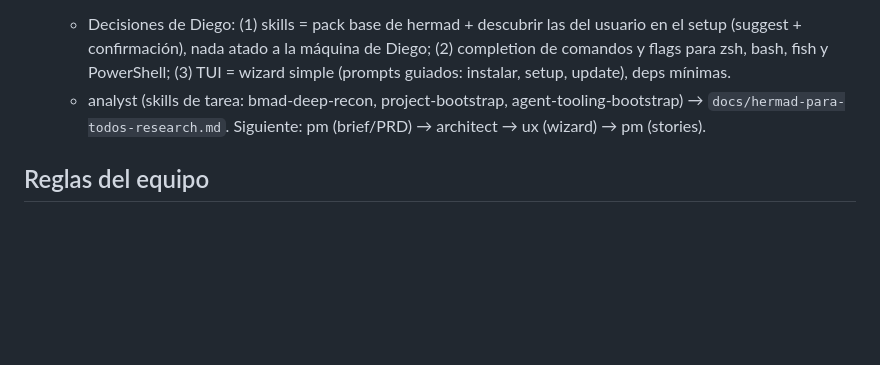
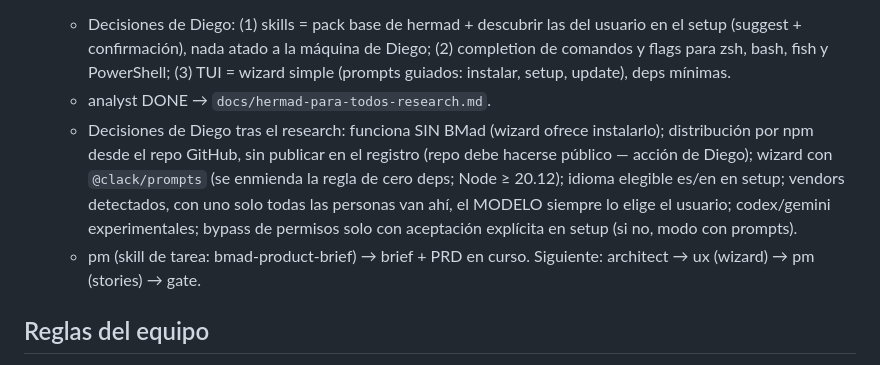
Before and after one commit to DdeDiegoA/hermad, a Markdown page: AGENTS.md, the part around the change. Drawn GitHub-style; blank space fills up the shorter version.

Commit message:
hermad: AGENTS.md decisiones hermad para todos
Co-Authored-By: Claude Opus 5.5 <noreply@anthropic.com>

```diff
--- a/AGENTS.md
+++ b/AGENTS.md
@@ -70,7 +70,9 @@
 
 - 2026-10-04 — Épica "hermad para todos" (track full) — fase analyst en curso:
   - Decisiones de Diego: (1) skills = pack base de hermad + descubrir las del usuario en el setup (suggest + confirmación), nada atado a la máquina de Diego; (2) completion de comandos y flags para zsh, bash, fish y PowerShell; (3) TUI = wizard simple (prompts guiados: instalar, setup, update), deps mínimas.
-  - analyst (skills de tarea: bmad-deep-recon, project-bootstrap, agent-tooling-bootstrap) → `docs/hermad-para-todos-research.md`. Siguiente: pm (brief/PRD) → architect → ux (wizard) → pm (stories).
+  - analyst DONE → `docs/hermad-para-todos-research.md`.
+  - Decisiones de Diego tras el research: funciona SIN BMad (wizard ofrece instalarlo); distribución por npm desde el repo GitHub, sin publicar en el registro (repo debe hacerse público — acción de Diego); wizard con `@clack/prompts` (se enmienda la regla de cero deps; Node ≥ 20.12); idioma elegible es/en en setup; vendors detectados, con uno solo todas las personas van ahí, el MODELO siempre lo elige el usuario; codex/gemini experimentales; bypass de permisos solo con aceptación explícita en setup (si no, modo con prompts).
+  - pm (skill de tarea: bmad-product-brief) → brief + PRD en curso. Siguiente: architect → ux (wizard) → pm (stories) → gate.
 
 ## Reglas del equipo
 
```
